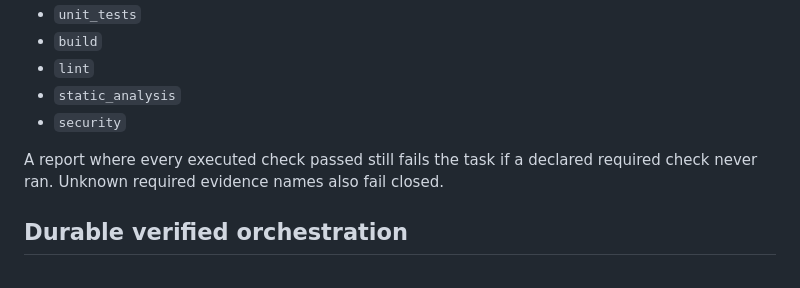
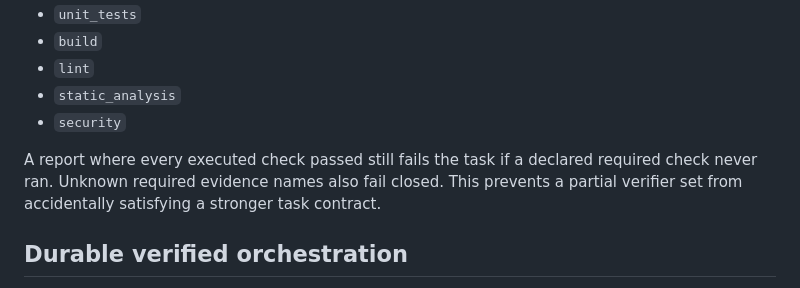
Before and after one commit to asshat1981ar/AutoDev, a Markdown page: README.md, the part around the change. GitHub-like rendering.

Commit message:
docs(forge-core): clarify verification evidence contract

```diff
--- a/README.md
+++ b/README.md
@@ -77,7 +77,7 @@ Canonical verification names are:
 - `static_analysis`
 - `security`
 
-A report where every executed check passed still fails the task if a declared required check never ran. Unknown required evidence names also fail closed.
+A report where every executed check passed still fails the task if a declared required check never ran. Unknown required evidence names also fail closed. This prevents a partial verifier set from accidentally satisfying a stronger task contract.
 
 ## Durable verified orchestration
 
```
